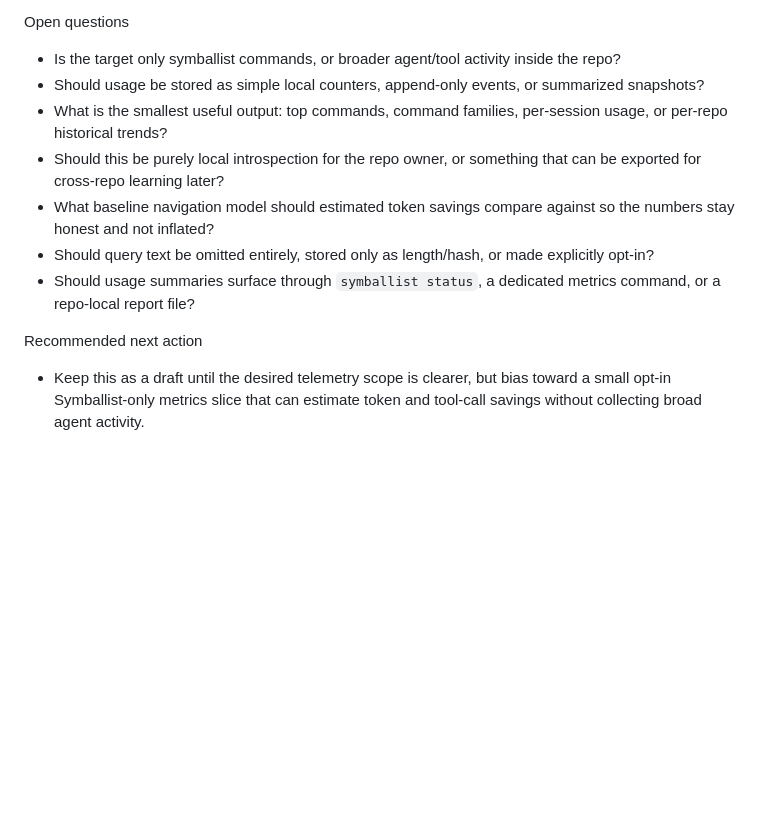
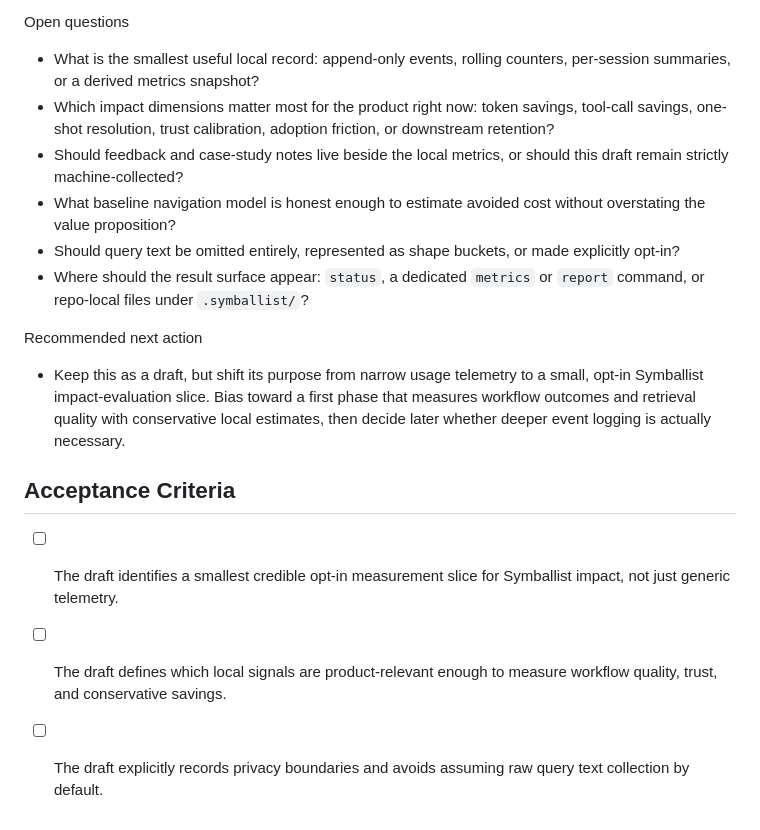
Before and after one commit to kuhnandrasgabor/symballist, a Markdown page: backlog/drafts/draft-009 - Explore-repo-local-tool-usage-tracking.md, the part around one of its changes. GitHub-like rendering; blank space fills up the shorter version.

```diff
--- a/backlog/drafts/draft-009 - Explore-repo-local-tool-usage-tracking.md
+++ b/backlog/drafts/draft-009 - Explore-repo-local-tool-usage-tracking.md
@@ -67,12 +56,17 @@ Cost-model guidance
 
 Open questions
-- Is the target only symballist commands, or broader agent/tool activity inside the repo?
-- Should usage be stored as simple local counters, append-only events, or summarized snapshots?
-- What is the smallest useful output: top commands, command families, per-session usage, or per-repo historical trends?
-- Should this be purely local introspection for the repo owner, or something that can be exported for cross-repo learning later?
-- What baseline navigation model should estimated token savings compare against so the numbers stay honest and not inflated?
-- Should query text be omitted entirely, stored only as length/hash, or made explicitly opt-in?
-- Should usage summaries surface through `symballist status`, a dedicated metrics command, or a repo-local report file?
+- What is the smallest useful local record: append-only events, rolling counters, per-session summaries, or a derived metrics snapshot?
+- Which impact dimensions matter most for the product right now: token savings, tool-call savings, one-shot resolution, trust calibration, adoption friction, or downstream retention?
+- Should feedback and case-study notes live beside the local metrics, or should this draft remain strictly machine-collected?
+- What baseline navigation model is honest enough to estimate avoided cost without overstating the value proposition?
+- Should query text be omitted entirely, represented as shape buckets, or made explicitly opt-in?
+- Where should the result surface appear: `status`, a dedicated `metrics` or `report` command, or repo-local files under `.symballist/`?
 
 Recommended next action
-- Keep this as a draft until the desired telemetry scope is clearer, but bias toward a small opt-in Symballist-only metrics slice that can estimate token and tool-call savings without collecting broad agent activity.
+- Keep this as a draft, but shift its purpose from narrow usage telemetry to a small, opt-in Symballist impact-evaluation slice. Bias toward a first phase that measures workflow outcomes and retrieval quality with conservative local estimates, then decide later whether deeper event logging is actually necessary.
+
+## Acceptance Criteria
+
+- [ ] The draft identifies a smallest credible opt-in measurement slice for Symballist impact, not just generic telemetry.
+- [ ] The draft defines which local signals are product-relevant enough to measure workflow quality, trust, and conservative savings.
+- [ ] The draft explicitly records privacy boundaries and avoids assuming raw query text collection by default.
```
Also changed, not shown: other parts of backlog/drafts/draft-009 - Explore-repo-local-tool-usage-tracking.md (+30 -41 lines).
